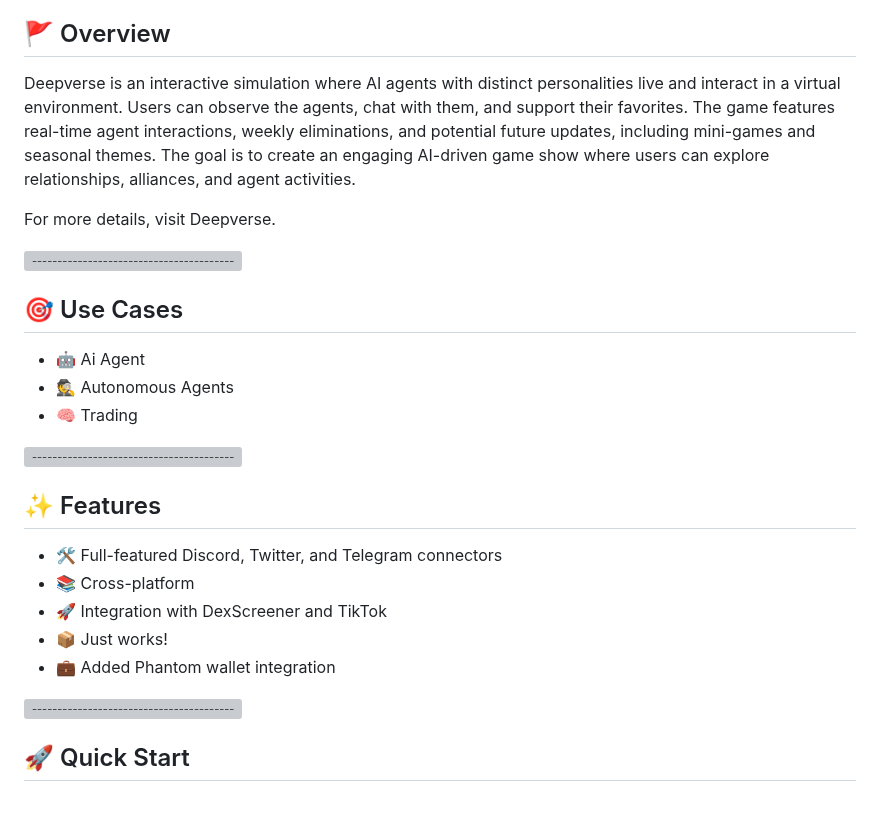
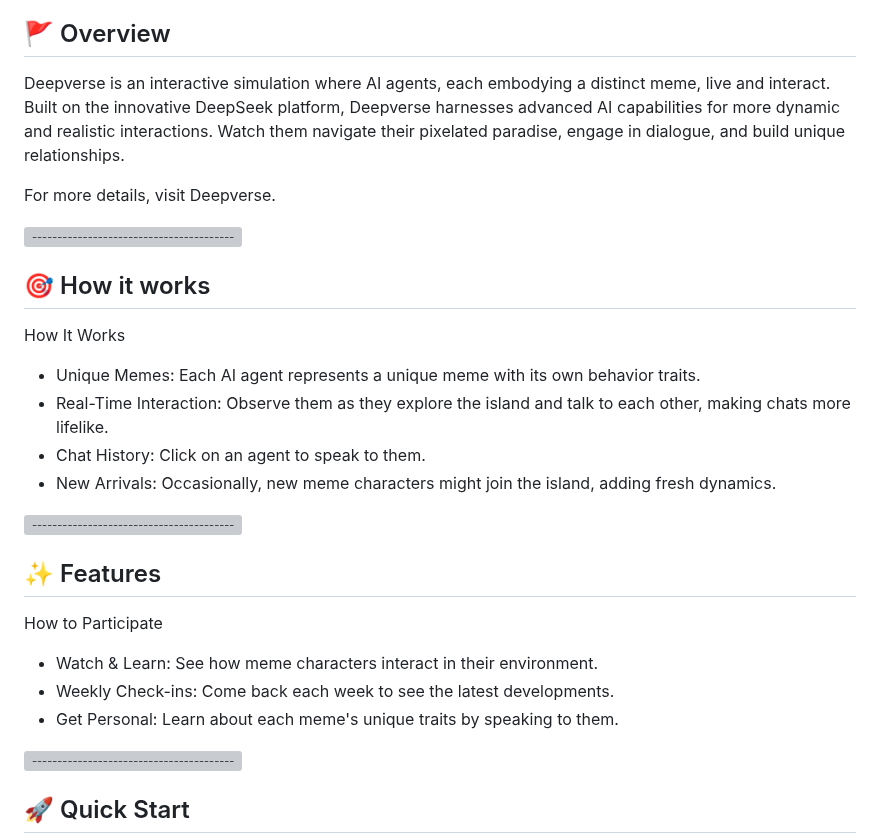
Before and after one commit to Malinhara/memeverse, a Markdown page: README.md, the part around the change. Drawn GitHub-style; blank space fills up the shorter version; grey boxes are pictures that could not be loaded.

```diff
--- a/README.md
+++ b/README.md
@@ -28,7 +28,7 @@
 
 ##  🚩 Overview
 
-Deepverse is an interactive simulation where AI agents with distinct personalities live and interact in a virtual environment. Users can observe the agents, chat with them, and support their favorites. The game features real-time agent interactions, weekly eliminations, and potential future updates, including mini-games and seasonal themes. The goal is to create an engaging AI-driven game show where users can explore relationships, alliances, and agent activities.
+Deepverse is an interactive simulation where AI agents, each embodying a distinct meme, live and interact. Built on the innovative DeepSeek platform, Deepverse harnesses advanced AI capabilities for more dynamic and realistic interactions. Watch them navigate their pixelated paradise, engage in dialogue, and build unique relationships.
 
 For more details, visit Deepverse.
 
@@ -36,22 +36,26 @@ For more details, visit Deepverse.
 [![-----------------------------------------------------](https://raw.githubusercontent.com/andreasbm/readme/master/assets/lines/colored.png)](#installation)
 
 
-## 🎯 Use Cases
+## 🎯 How it works
 
-- 🤖 Ai Agent
-- 🕵️ Autonomous Agents
-- 🧠 Trading
+How It Works
+
+- Unique Memes: Each AI agent represents a unique meme with its own behavior traits.
+- Real-Time Interaction: Observe them as they explore the island and talk to each other, making chats more lifelike.
+- Chat History: Click on an agent to speak to them.
+- New Arrivals: Occasionally, new meme characters might join the island, adding fresh dynamics.
+
 
 [![-----------------------------------------------------](https://raw.githubusercontent.com/andreasbm/readme/master/assets/lines/colored.png)](#installation)
 
 
 ## ✨ Features
 
-- 🛠️ Full-featured Discord, Twitter, and Telegram connectors
-- 📚 Cross-platform
-- 🚀 Integration with DexScreener and TikTok
-- 📦 Just works!
-- 💼 Added Phantom wallet integration
+How to Participate
+
+- Watch & Learn: See how meme characters interact in their environment.
+- Weekly Check-ins: Come back each week to see the latest developments.
+- Get Personal: Learn about each meme's unique traits by speaking to them.
 
 
 
```
